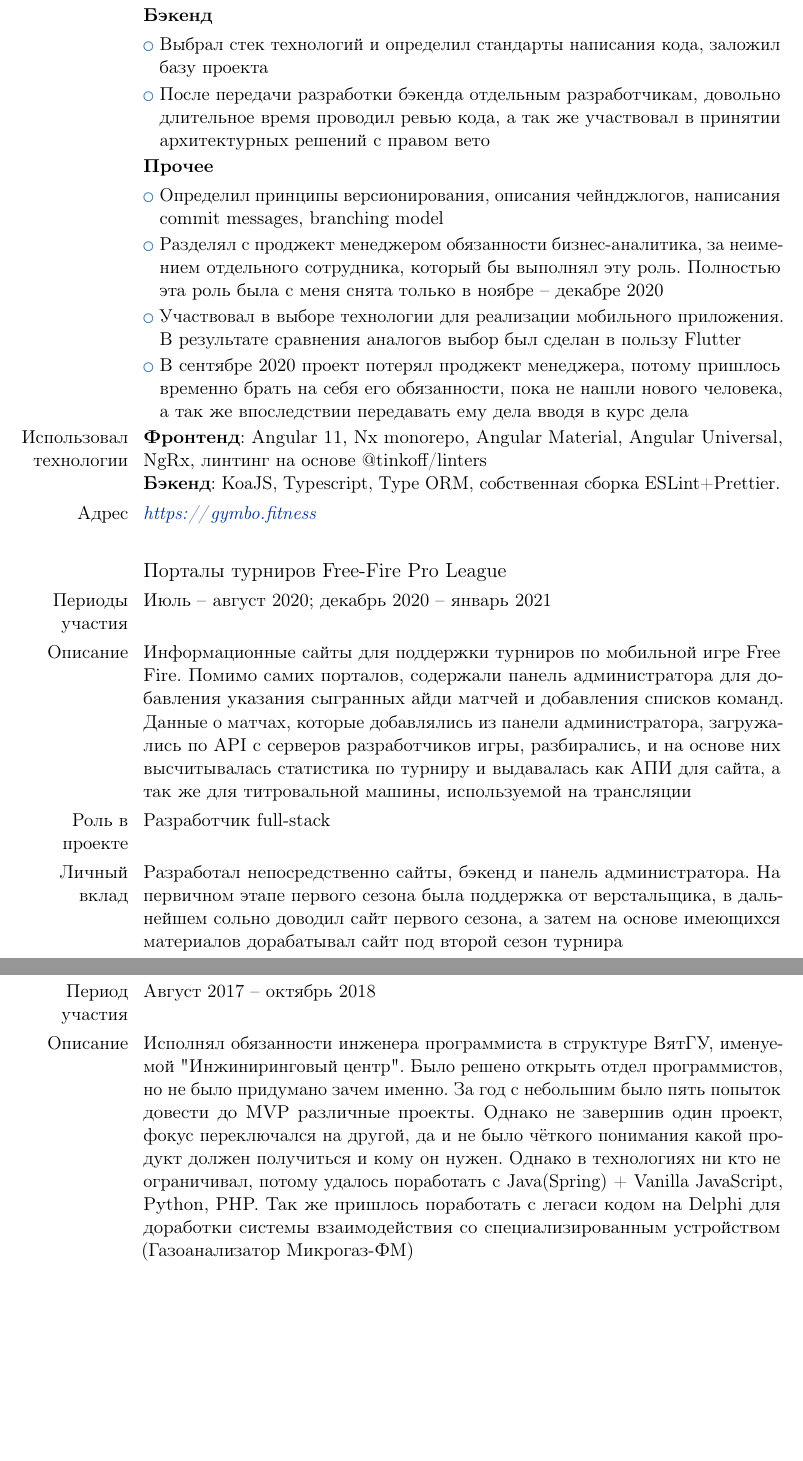
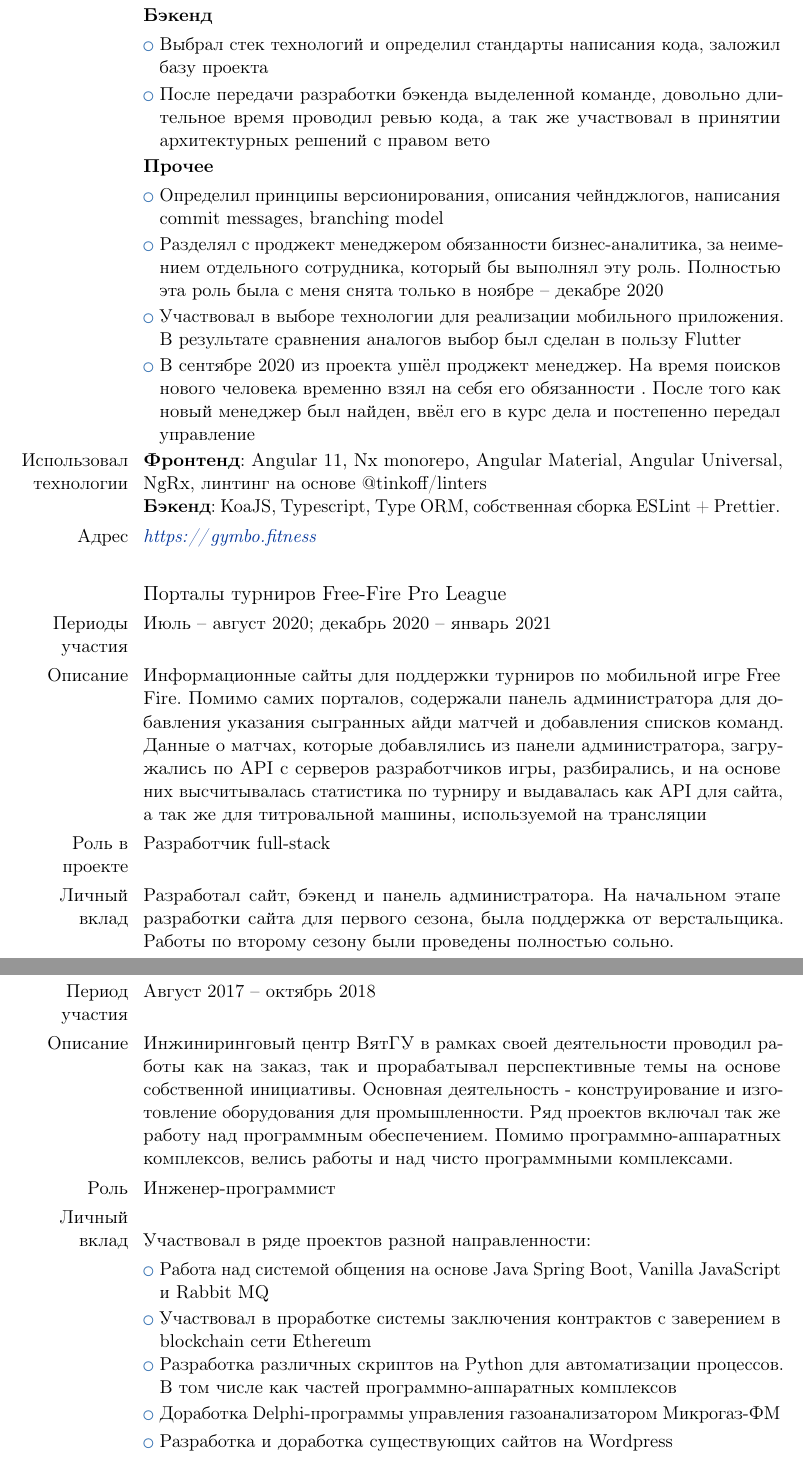
Before and after one commit to zy2ba/zy2ba, a LaTeX CV (template_Moderncv.tex): two parts of pages 3 and 6 of 6, joined at a grey line, cut so that both start at the same text, the shorter picture padded with empty space. Compiled offline with pdfLaTeX.

Commit message:
feature: fix notes from review

```diff
--- a/template_Moderncv.tex
+++ b/template_Moderncv.tex
@@ -114,26 +114,26 @@
 
          \cvitem{}{\textbf{Бэкенд}}
          \cvlistitem{Выбрал стек технологий и определил стандарты написания кода, заложил базу проекта}
-         \cvlistitem{После передачи разработки бэкенда отдельным разработчикам, довольно длительное время проводил ревью кода, а так же участвовал в принятии архитектурных решений с правом вето}
+         \cvlistitem{После передачи разработки бэкенда выделенной команде, довольно длительное время проводил ревью кода, а так же участвовал в принятии архитектурных решений с правом вето}
 
          \cvitem{}{\textbf{Прочее}}
          \cvlistitem{Определил принципы версионирования, описания чейнджлогов, написания сommit messages, branching model}
          \cvlistitem{Разделял с проджект менеджером обязанности бизнес-аналитика, за неимением отдельного сотрудника, который бы выполнял эту роль. Полностью эта роль была с меня снята только в ноябре -- декабре 2020}
          \cvlistitem{Участвовал в выборе технологии для реализации мобильного приложения. В результате сравнения аналогов выбор был сделан в пользу Flutter}
-         \cvlistitem{В сентябре 2020 проект потерял проджект менеджера, потому пришлось временно брать на себя его обязанности, пока не нашли нового человека, а так же впоследствии передавать ему дела вводя в курс дела}
+         \cvlistitem{В сентябре 2020 из проекта ушёл проджект менеджер. На время поисков нового человека временно взял на себя его обязанности . После того как новый менеджер был найден, ввёл его в курс дела и постепенно передал управление}
 
 
          \cvitem{Использовал технологии}{
             \textbf{Фронтенд}: Angular 11, Nx monorepo, Angular Material, Angular Universal, NgRx, линтинг на основе @tinkoff/linters
-            \newline \textbf{Бэкенд}: KoaJS, Typescript, Type ORM, собственная сборка ESLint+Prettier.}
+            \newline \textbf{Бэкенд}: KoaJS, Typescript, Type ORM, собственная сборка ESLint + Prettier.}
          \cvitem{Адрес}{\url{https://gymbo.fitness}}
          \cvitem{}{}
 
       \subsection{Порталы турниров Free-Fire Pro League}\label{subsec:ffpl}
          \cvitem{Периоды участия}{Июль -- август 2020; декабрь 2020 -- январь 2021}
-         \cvitem{Описание}{Информационные сайты для поддержки турниров по мобильной игре Free Fire. Помимо самих порталов, содержали панель администратора для добавления указания сыгранных айди матчей и добавления списков команд. Данные о матчах, которые добавлялись из панели администратора, загружались по API с серверов разработчиков игры, разбирались, и на основе них высчитывалась статистика по турниру и выдавалась как АПИ для сайта, а так же для титровальной машины, используемой на трансляции}
+         \cvitem{Описание}{Информационные сайты для поддержки турниров по мобильной игре Free Fire. Помимо самих порталов, содержали панель администратора для добавления указания сыгранных айди матчей и добавления списков команд. Данные о матчах, которые добавлялись из панели администратора, загружались по API с серверов разработчиков игры, разбирались, и на основе них высчитывалась статистика по турниру и выдавалась как API для сайта, а так же для титровальной машины, используемой на трансляции}
          \cvitem{Роль в проекте}{Разработчик full-stack}
-         \cvitem{Личный вклад}{Разработал непосредственно сайты, бэкенд и панель администратора. На первичном этапе первого сезона была поддержка от верстальщика, в дальнейшем сольно доводил сайт первого сезона, а затем на основе имеющихся материалов дорабатывал сайт под второй сезон турнира}
+         \cvitem{Личный вклад}{Разработал сайт, бэкенд и панель администратора. На начальном этапе разработки сайта для первого сезона, была поддержка от верстальщика. Работы по второму сезону были проведены полностью сольно.}
          \cvitem{Использовал технологии}{Angular, NestJS, Type ORM, Nx monorepo, MySQL}
          \cvitem{Адреса}{Pro League Сезон 2 -- \url{https://ffpl.garena.com/FFPLS2} \newline Pro League Сезон 1 -- \url{https://ffpl.garena.com/FFPLS1}}
          \cvitem{}{}
@@ -176,5 +176,13 @@
 
       \subsection{Проекты Инжинирингового центра ВятГУ}\label{subsec:vyatsu}
          \cvitem{Период участия}{Август 2017 -- октябрь 2018}
-         \cvitem{Описание}{Исполнял обязанности инженера программиста в структуре ВятГУ, именуемой "Инжиниринговый центр". Было решено открыть отдел программистов, но не было придумано зачем именно. За год с небольшим было пять попыток довести до MVP различные проекты. Однако не завершив один проект, фокус переключался на другой, да и не было чёткого понимания какой продукт должен получиться и кому он нужен. Однако в технологиях ни кто не ограничивал, потому удалось поработать с Java(Spring) + Vanilla JavaScript, Python, PHP. Так же пришлось поработать с легаси кодом на Delphi для доработки системы взаимодействия со специализированным устройством (Газоанализатор Микрогаз-ФМ)}
+         \cvitem{Описание}{Инжиниринговый центр ВятГУ в рамках своей деятельности проводил работы как на заказ, так и прорабатывал перспективные темы на основе собственной инициативы. Основная деятельность - конструирование и изготовление оборудования для промышленности. Ряд проектов включал так же работу над программным обеспечением. Помимо программно-аппаратных комплексов, велись работы и над чисто программными комплексами.}
+         \cvitem{Роль}{Инженер-программист}
+         \cvitem{Личный вклад}{~\newlineУчаствовал в ряде проектов разной направленности:}
+         \cvlistitem{Работа над системой общения на основе Java~Spring~Boot, Vanilla~JavaScript и Rabbit~MQ}
+         \cvlistitem{Участвовал в проработке системы заключения контрактов c заверением в blockchain~сети~Ethereum}
+         \cvlistitem{Разработка различных скриптов на Python для автоматизации процессов. В том числе как частей программно-аппаратных комплексов}
+         \cvlistitem{Доработка Delphi-программы управления газоанализатором Микрогаз-ФМ}
+         \cvlistitem{Разработка и доработка существующих сайтов на Wordpress}
+
 \end{document}
```
Also changed, not shown: template_Moderncv.pdf, template_Moderncv.tex (16 more changed lines).
